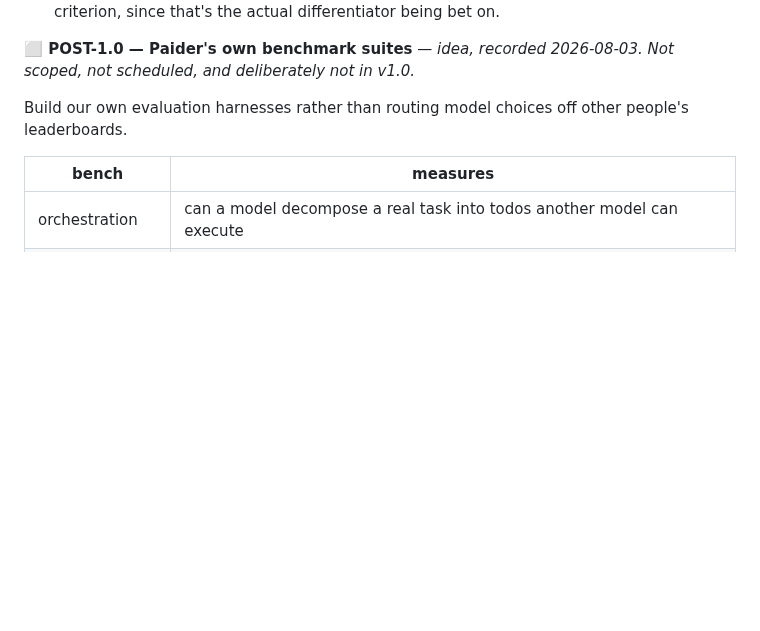
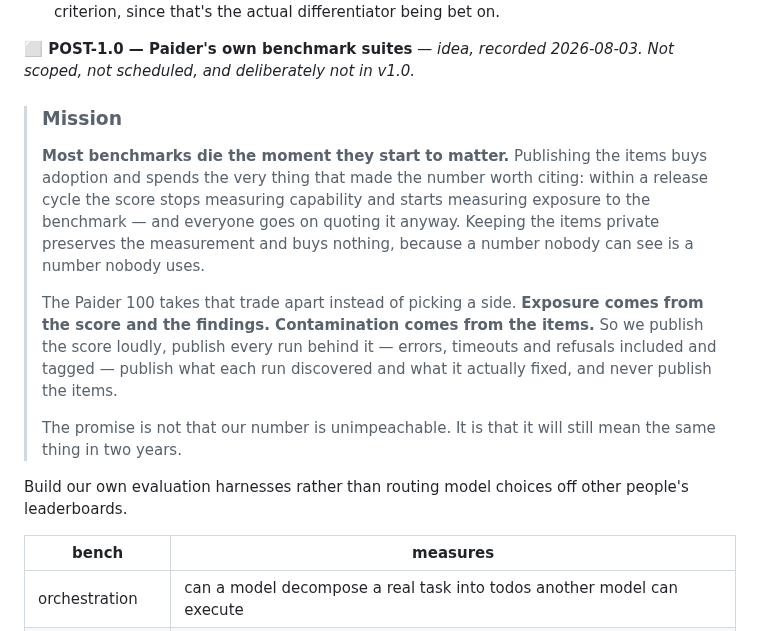
Before and after one commit to shoemoney/paider, a Markdown page: PLAN.md, the part around the change. GitHub-like rendering; blank space fills up the shorter version.

Commit message:
docs: 🎯 give the Paider 100 a mission statement
The exposure-versus-longevity trade was recorded as a table one commit ago, which
is fine for reference and useless for conviction. Written properly and placed at
the top of the section, where the reason comes before the mechanics:

  Most benchmarks die the moment they start to matter. Publishing the items buys
  adoption and spends the very thing that made the number worth citing — within a
  release cycle the score stops measuring capability and starts measuring exposure
  to the benchmark, and everyone goes on quoting it anyway. Keeping the items
  private preserves the measurement and buys nothing, because a number nobody can
  see is a number nobody uses.

  The Paider 100 takes that trade apart instead of picking a side. Exposure comes
  from the score and the findings. Contamination comes from the items. So we
  publish the score loudly, publish every run behind it — errors, timeouts and
  refusals included and tagged — publish what each run discovered and what it
  actually fixed, and never publish the items.

  The promise is not that our number is unimpeachable. It is that it will still
  mean the same thing in two years.

That last line is the whole commitment, and it is the one that can be checked
later — unlike a claim of accuracy, which cannot.

```diff
--- a/PLAN.md
+++ b/PLAN.md
@@ -412,6 +412,22 @@ which has no embed step yet.*
 
 **⬜ POST-1.0 — Paider's own benchmark suites** — *idea, recorded 2026-08-03. Not scoped, not
 scheduled, and deliberately not in v1.0.*
+
+> ### Mission
+>
+> **Most benchmarks die the moment they start to matter.** Publishing the items buys adoption and
+> spends the very thing that made the number worth citing: within a release cycle the score stops
+> measuring capability and starts measuring exposure to the benchmark — and everyone goes on
+> quoting it anyway. Keeping the items private preserves the measurement and buys nothing, because
+> a number nobody can see is a number nobody uses.
+>
+> The Paider 100 takes that trade apart instead of picking a side. **Exposure comes from the score
+> and the findings. Contamination comes from the items.** So we publish the score loudly, publish
+> every run behind it — errors, timeouts and refusals included and tagged — publish what each run
+> discovered and what it actually fixed, and never publish the items.
+>
+> The promise is not that our number is unimpeachable. It is that it will still mean the same
+> thing in two years.
 
 Build our own evaluation harnesses rather than routing model choices off other people's leaderboards.
 
```
